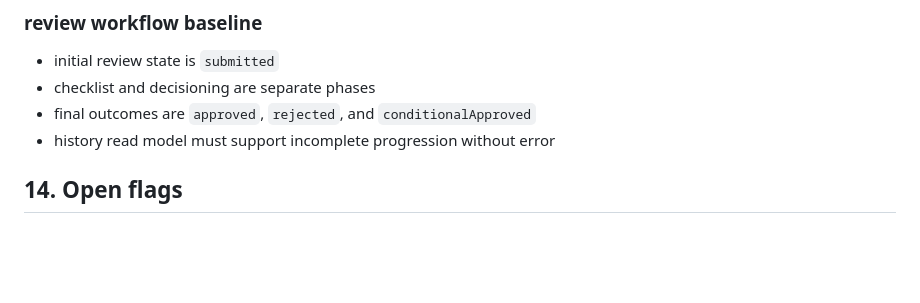
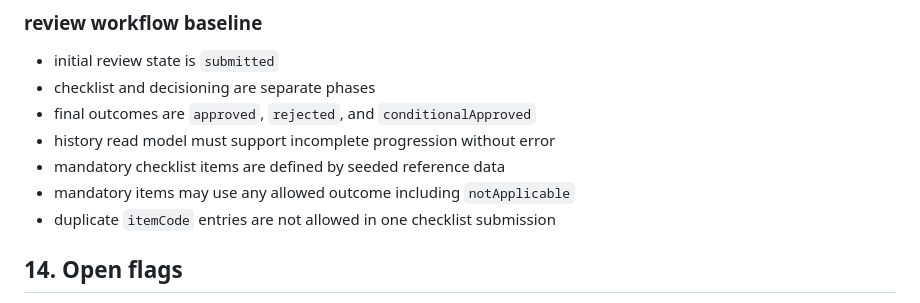
Before and after one commit to raichiiiiiii/Blockchain-Based-E-Procurement-System, a Markdown page: docs/ARCHITECTURE.md, the part around the change. GitHub-like rendering; blank space fills up the shorter version.

```diff
--- a/docs/ARCHITECTURE.md
+++ b/docs/ARCHITECTURE.md
@@ -279,6 +279,9 @@ Minimum rule:
 - checklist and decisioning are separate phases
 - final outcomes are `approved`, `rejected`, and `conditionalApproved`
 - history read model must support incomplete progression without error
+- mandatory checklist items are defined by seeded reference data
+- mandatory items may use any allowed outcome including `notApplicable`
+- duplicate `itemCode` entries are not allowed in one checklist submission
 
 ## 14. Open flags
 
```
